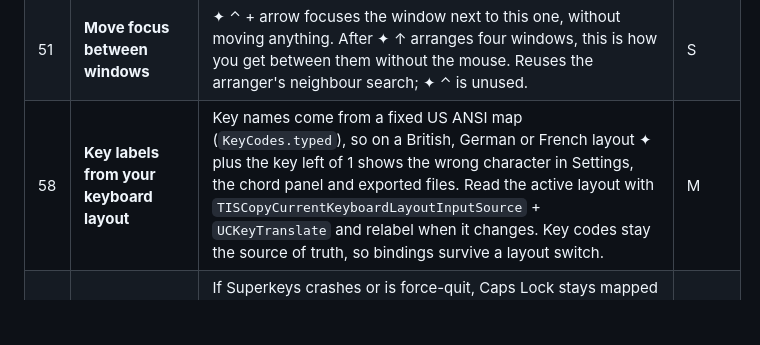
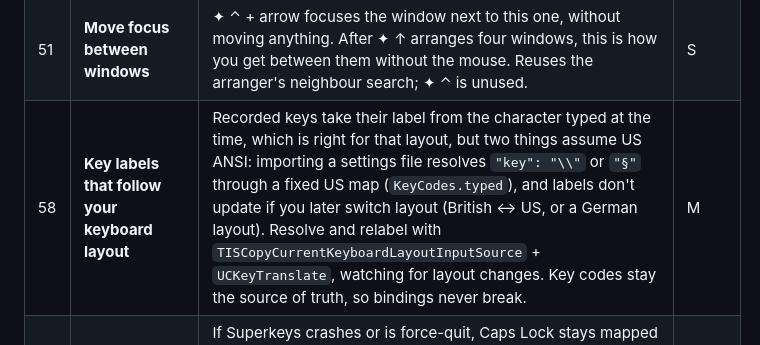
Before and after one commit to Rxmeez/superkeys-space, a Markdown page: FEATURES.md, the part around the change. GitHub-like rendering; blank space fills up the shorter version.

Commit message:
Features: correct the keyboard-layout entry
Co-Authored-By: Claude Opus 5.5 <noreply@anthropic.com>
Claude-Session: https://claude.ai/code/session_014sSRCGFYfegeGXjQAJiA84

```diff
--- a/FEATURES.md
+++ b/FEATURES.md
@@ -34,7 +34,7 @@ Required before the Download button and `brew install` go live on superkeys.spac
 | 46 | **Suggest a key** | When an app is picked in Add App, pre-fill the first free letter of its name (Zen → Z, Ghostty → G, or the next letter if taken), so Return, Return adds it. Recording a different key still works as now. `BindingsStore.validate` already knows what is free. | S |
 | 47 | **Real Caps Lock on both Shift keys** | Some people still need Caps Lock now and then. Pressing left and right Shift together would toggle it, a common Linux convention. Opt-in; the existing `CapsLock` helper already talks to IOHIDSystem, it would set the lock instead of clearing it. | S |
 | 51 | **Move focus between windows** | ✦ ⌃ + arrow focuses the window next to this one, without moving anything. After ✦ ↑ arranges four windows, this is how you get between them without the mouse. Reuses the arranger's neighbour search; ✦ ⌃ is unused. | S |
-| 58 | **Key labels from your keyboard layout** | Key names come from a fixed US ANSI map (`KeyCodes.typed`), so on a British, German or French layout ✦ plus the key left of 1 shows the wrong character in Settings, the chord panel and exported files. Read the active layout with `TISCopyCurrentKeyboardLayoutInputSource` + `UCKeyTranslate` and relabel when it changes. Key codes stay the source of truth, so bindings survive a layout switch. | M |
+| 58 | **Key labels that follow your keyboard layout** | Recorded keys take their label from the character typed at the time, which is right for that layout, but two things assume US ANSI: importing a settings file resolves `"key": "\\"` or `"§"` through a fixed US map (`KeyCodes.typed`), and labels don't update if you later switch layout (British ↔ US, or a German layout). Resolve and relabel with `TISCopyCurrentKeyboardLayoutInputSource` + `UCKeyTranslate`, watching for layout changes. Key codes stay the source of truth, so bindings never break. | M |
 | 59 | **Caps Lock never left dead** | If Superkeys crashes or is force-quit, Caps Lock stays mapped to F18 (which does nothing) until Superkeys starts again. A tiny launchd agent, or a `KeepAlive` login item that clears Superkeys' two `UserKeyMapping` entries when the app isn't running, would make the keys fall back to normal within seconds. | M |
 
 ## Worth doing
```
